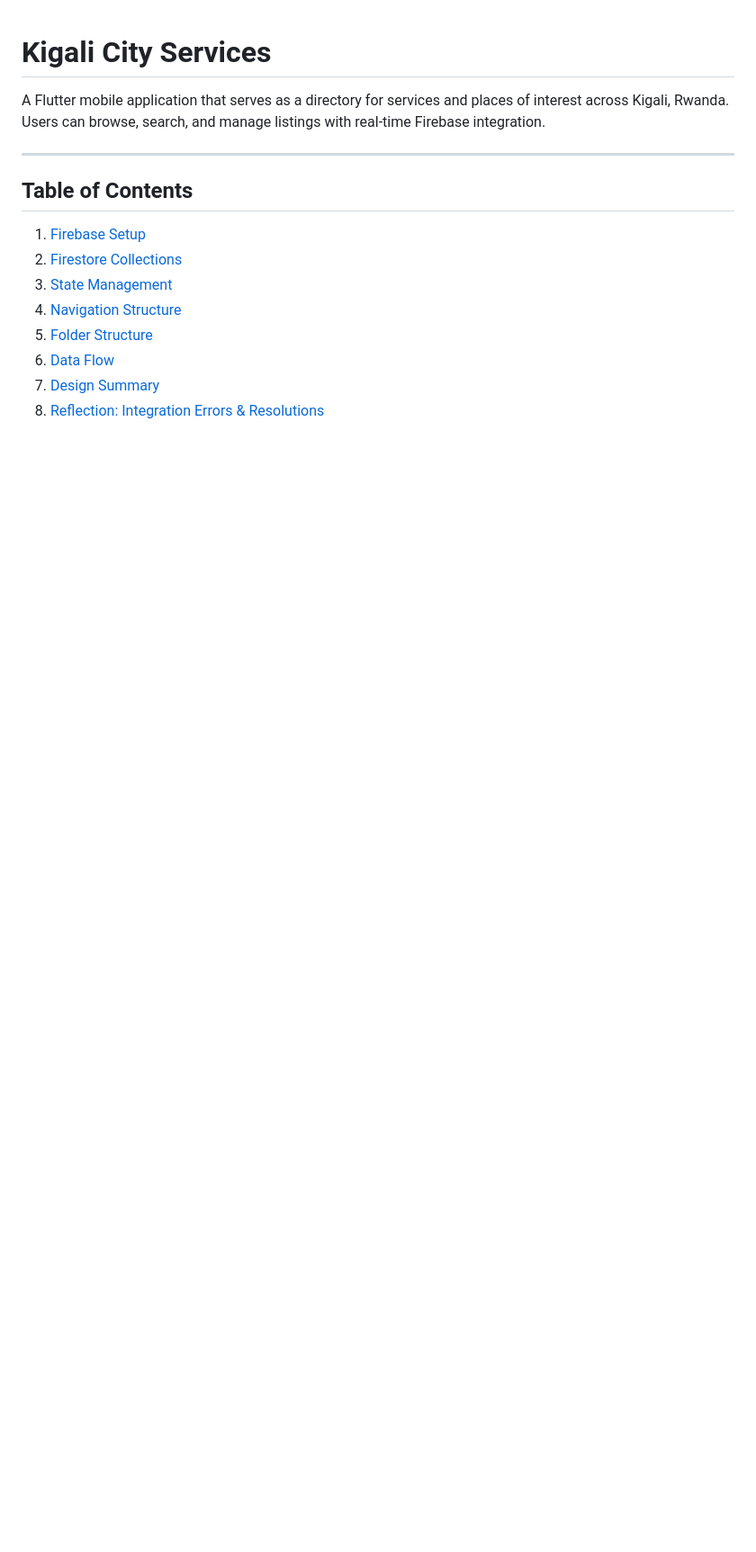
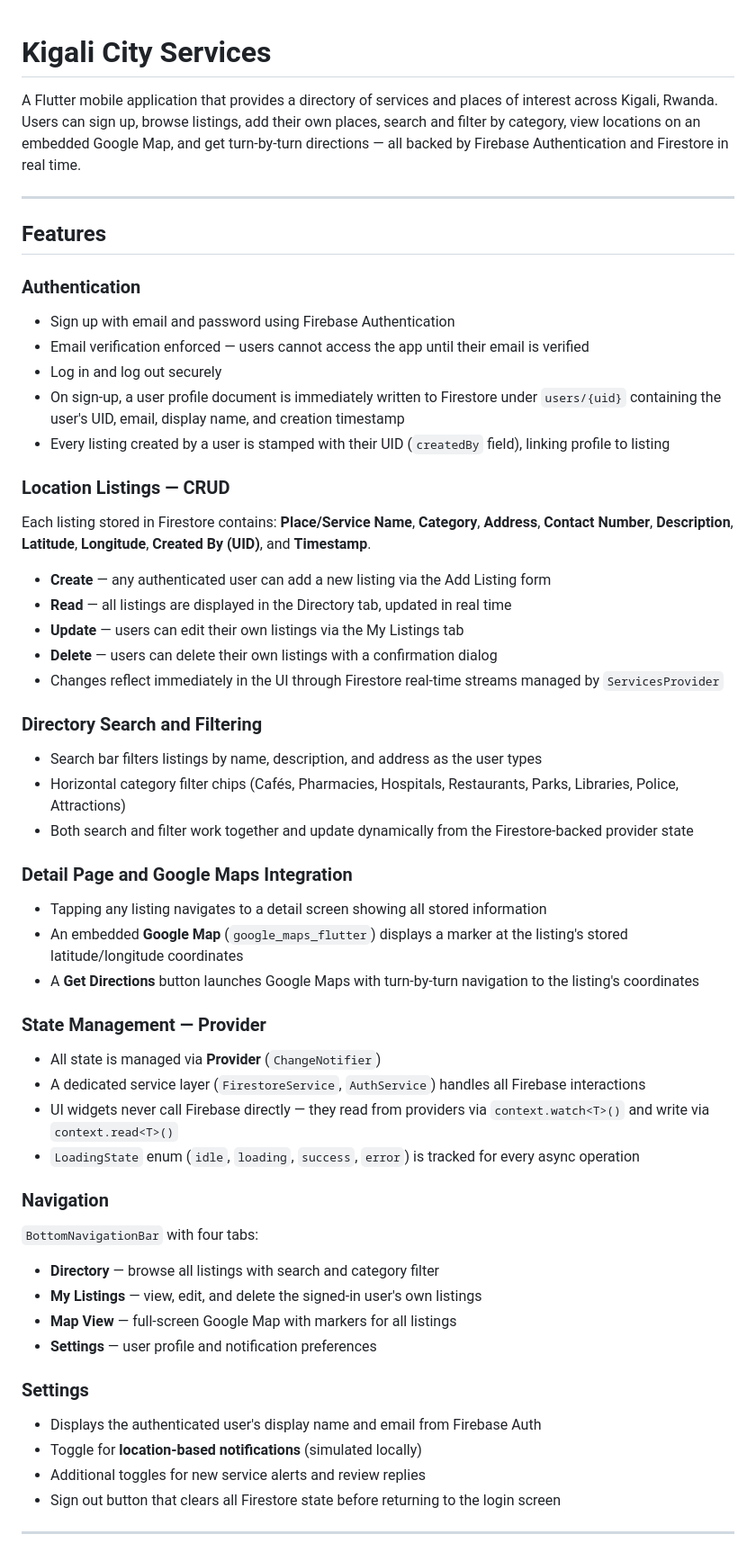
Before and after one commit to J0SHUALU/kigali_city_services., a Markdown page: kigali_services/README.md, the part around one of its changes. Shown at 90% size. GitHub-like rendering; blank space fills up the shorter version.

```diff
--- a/kigali_services/README.md
+++ b/kigali_services/README.md
@@ -1,16 +1,56 @@
 # Kigali City Services
 
-A Flutter mobile application that serves as a directory for services and places of interest across Kigali, Rwanda. Users can browse, search, and manage listings with real-time Firebase integration.
+A Flutter mobile application that provides a directory of services and places of interest across Kigali, Rwanda. Users can sign up, browse listings, add their own places, search and filter by category, view locations on an embedded Google Map, and get turn-by-turn directions — all backed by Firebase Authentication and Firestore in real time.
 
 ---
 
-## Table of Contents
 
-1. [Firebase Setup](#firebase-setup)
-2. [Firestore Collections](#firestore-collections)
-3. [State Management](#state-management)
-4. [Navigation Structure](#navigation-structure)
-5. [Folder Structure](#folder-structure)
-6. [Data Flow](#data-flow)
-7. [Design Summary](#design-summary)
-8. [Reflection: Integration Errors & Resolutions](#reflection-integration-errors--resolutions)
+## Features
+
+### Authentication
+- Sign up with email and password using Firebase Authentication
+- Email verification enforced — users cannot access the app until their email is verified
+- Log in and log out securely
+- On sign-up, a user profile document is immediately written to Firestore under `users/{uid}` containing the user's UID, email, display name, and creation timestamp
+- Every listing created by a user is stamped with their UID (`createdBy` field), linking profile to listing
+
+### Location Listings — CRUD
+Each listing stored in Firestore contains: **Place/Service Name**, **Category**, **Address**, **Contact Number**, **Description**, **Latitude**, **Longitude**, **Created By (UID)**, and **Timestamp**.
+
+- **Create** — any authenticated user can add a new listing via the Add Listing form
+- **Read** — all listings are displayed in the Directory tab, updated in real time
+- **Update** — users can edit their own listings via the My Listings tab
+- **Delete** — users can delete their own listings with a confirmation dialog
+- Changes reflect immediately in the UI through Firestore real-time streams managed by `ServicesProvider`
+
+### Directory Search and Filtering
+- Search bar filters listings by name, description, and address as the user types
+- Horizontal category filter chips (Cafés, Pharmacies, Hospitals, Restaurants, Parks, Libraries, Police, Attractions)
+- Both search and filter work together and update dynamically from the Firestore-backed provider state
+
+### Detail Page and Google Maps Integration
+- Tapping any listing navigates to a detail screen showing all stored information
+- An embedded **Google Map** (`google_maps_flutter`) displays a marker at the listing's stored latitude/longitude coordinates
+- A **Get Directions** button launches Google Maps with turn-by-turn navigation to the listing's coordinates
+
+### State Management — Provider
+- All state is managed via **Provider** (`ChangeNotifier`)
+- A dedicated service layer (`FirestoreService`, `AuthService`) handles all Firebase interactions
+- UI widgets never call Firebase directly — they read from providers via `context.watch<T>()` and write via `context.read<T>()`
+- `LoadingState` enum (`idle`, `loading`, `success`, `error`) is tracked for every async operation
+
+### Navigation
+`BottomNavigationBar` with four tabs:
+- **Directory** — browse all listings with search and category filter
+- **My Listings** — view, edit, and delete the signed-in user's own listings
+- **Map View** — full-screen Google Map with markers for all listings
+- **Settings** — user profile and notification preferences
+
+### Settings
+- Displays the authenticated user's display name and email from Firebase Auth
+- Toggle for **location-based notifications** (simulated locally)
+- Additional toggles for new service alerts and review replies
+- Sign out button that clears all Firestore state before returning to the login screen
+
+---
+
```
Also changed, not shown: other parts of kigali_services/README.md (+145 -157 lines).
